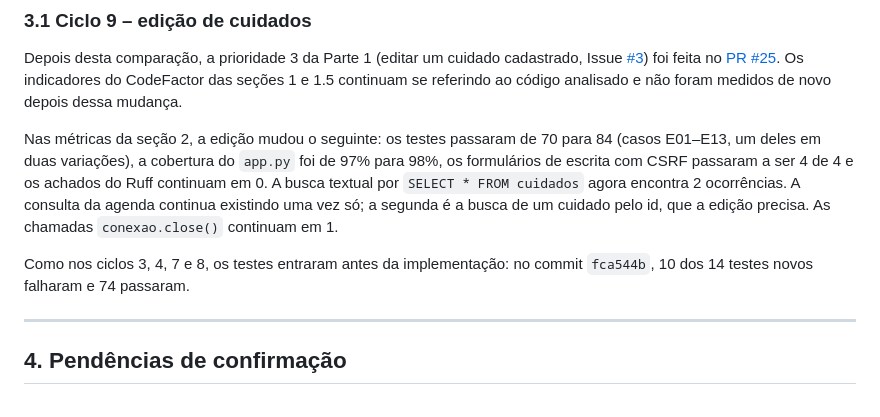
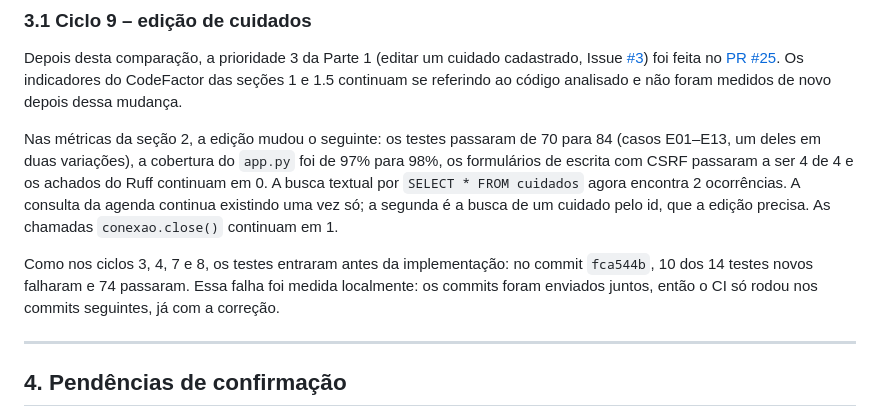
Before and after one commit to RoninXK/PetCare, a Markdown page: COMPARACAO_QUALIDADE_PARTE2.md, the part around the change. GitHub-like rendering.

Commit message:
docs: registrar que a falha antes da edição foi medida localmente
Refs #3

Co-Authored-By: Claude Opus 5.5 <noreply@anthropic.com>

```diff
--- a/COMPARACAO_QUALIDADE_PARTE2.md
+++ b/COMPARACAO_QUALIDADE_PARTE2.md
@@ -118,7 +118,7 @@ Depois desta comparação, a prioridade 3 da Parte 1 (editar um cuidado cadastra
 
 Nas métricas da seção 2, a edição mudou o seguinte: os testes passaram de 70 para 84 (casos E01–E13, um deles em duas variações), a cobertura do `app.py` foi de 97% para 98%, os formulários de escrita com CSRF passaram a ser 4 de 4 e os achados do Ruff continuam em 0. A busca textual por `SELECT * FROM cuidados` agora encontra 2 ocorrências. A consulta da agenda continua existindo uma vez só; a segunda é a busca de um cuidado pelo id, que a edição precisa. As chamadas `conexao.close()` continuam em 1.
 
-Como nos ciclos 3, 4, 7 e 8, os testes entraram antes da implementação: no commit `fca544b`, 10 dos 14 testes novos falharam e 74 passaram.
+Como nos ciclos 3, 4, 7 e 8, os testes entraram antes da implementação: no commit `fca544b`, 10 dos 14 testes novos falharam e 74 passaram. Essa falha foi medida localmente: os commits foram enviados juntos, então o CI só rodou nos commits seguintes, já com a correção.
 
 ---
 
```
